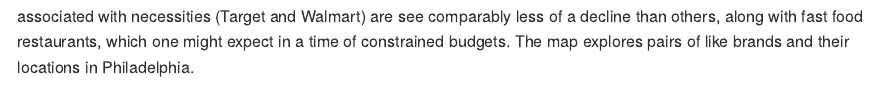
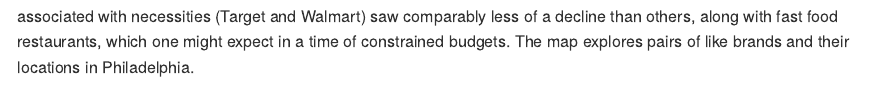
Before and after one commit to asrenninger/philamonitor, an R Markdown document (documentation/exploration.Rmd): the page in a window 1100 px wide, from 1260 px down. The pictures show the output file documentation/exploration.md that the author committed with the source, drawn offline in the style of GitHub.

Commit message:
Updated document

```diff
--- a/documentation/exploration.Rmd
+++ b/documentation/exploration.Rmd
@@ -34,7 +34,7 @@
 In this section, we look at trends across the city, beginning with the distribution of venues and businesses. We classify each point of interest by its description, which SafeGraph provides. If that description contains "restuarant" or "bar", we call that leisure. Anything educational, from tutoring to public, private or charter schools to tertiary education, we call that education. Tourism includes museums and parks. We can see that most businesses agglomerate in Center City or nearby, suggesting that there is feedback loop, but no businesses cluster more than restaurants and bars.
 
 ![](https://raw.githubusercontent.com/asrenninger/philamonitor/master/viz/split.png)
-We also see how visitation is changing across time by tracking visits across brands. The table below shows that brands associated with necessities (Target and Walmart) are see comparably less of a decline than others, along with fast food restaurants, which one might expect in a time of constrained budgets. The map explores pairs of like brands and their locations in Philadelphia.
+We also see how visitation is changing across time by tracking visits across brands. The table below shows that brands associated with necessities (Target and Walmart) saw comparably less of a decline than others, along with fast food restaurants, which one might expect in a time of constrained budgets. The map explores pairs of like brands and their locations in Philadelphia.
 
  Rankings             |  Locations
 :-------------------------:|:-------------------------:
```
Also changed, not shown: documentation/exploration.md.
